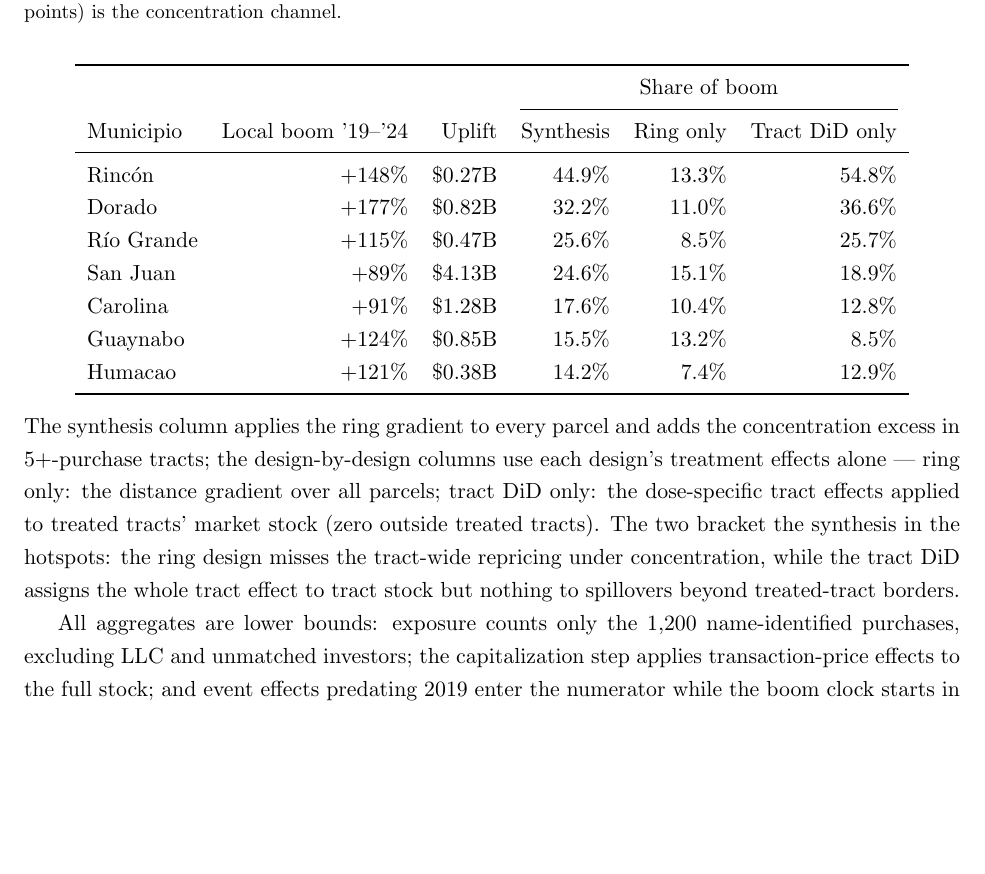
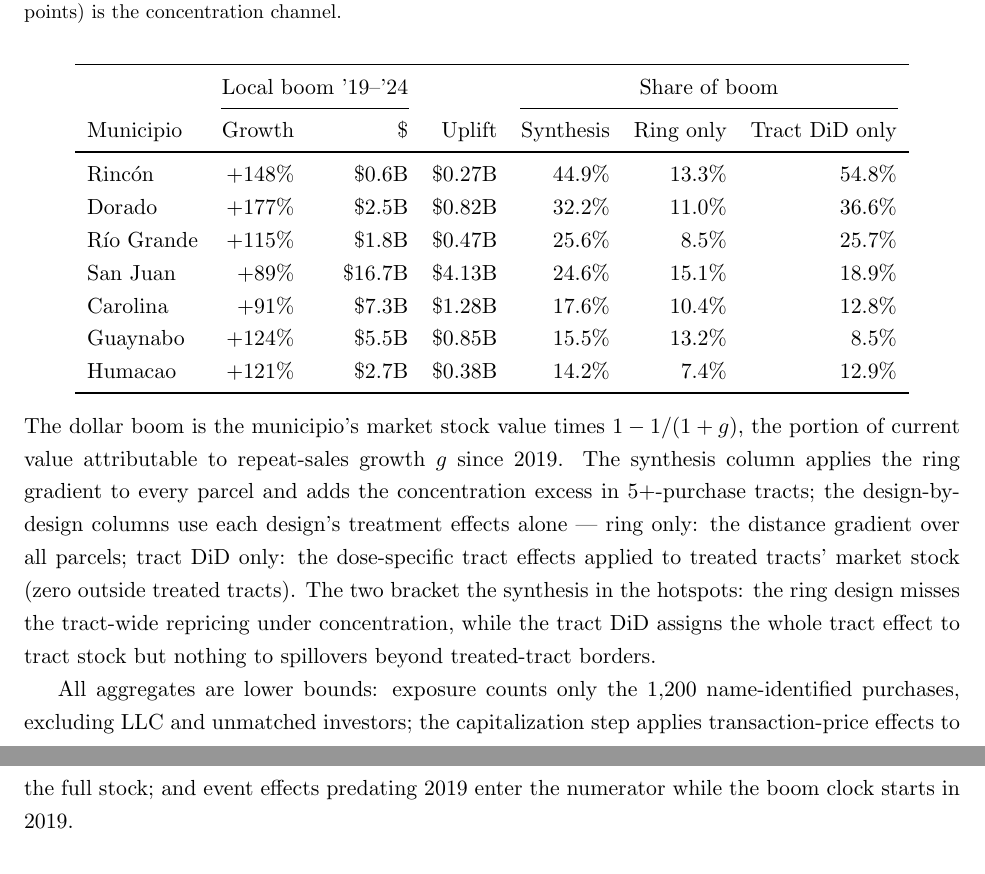
Before and after one commit to varleyma/ClaudeAct2260MergeExercise, a LaTeX document (output/design1/design1_writeup.tex): part of page 12 of 13 before the commit and two parts of pages 12 and 13 of 13 after it, the two joined at a grey line, cut so that both start at the same text, the shorter picture padded with empty space. Compiled offline with pdfLaTeX.

Commit message:
Muni footprint table: seven columns incl. dollar boom
Municipio, boom growth %, boom in dollars, design uplift in dollars, and the
three share-of-boom columns; note defines the dollar-boom denominator.

Co-Authored-By: Claude Fable 5 <noreply@anthropic.com>

```diff
--- a/output/design1/design1_writeup.tex
+++ b/output/design1/design1_writeup.tex
@@ -421,24 +421,26 @@ boom. At municipio level, using municipio repeat-sales indices as the local
 boom denominators, footprints in the top investor municipios are much larger:
 
 \begin{center}
-\begin{tabular}{lrrrrr}
+\begin{tabular}{lrrrrrr}
 \toprule
- & & & \multicolumn{3}{c}{Share of boom} \\
-\cmidrule(lr){4-6}
-Municipio & Local boom '19--'24 & Uplift & Synthesis & Ring only & Tract DiD only \\
+ & \multicolumn{2}{c}{Local boom '19--'24} & & \multicolumn{3}{c}{Share of boom} \\
+\cmidrule(lr){2-3} \cmidrule(lr){5-7}
+Municipio & Growth & \$ & Uplift & Synthesis & Ring only & Tract DiD only \\
 \midrule
-Rinc\'on     & $+148\%$ & \$0.27B & 44.9\% & 13.3\% & 54.8\% \\
-Dorado       & $+177\%$ & \$0.82B & 32.2\% & 11.0\% & 36.6\% \\
-R\'io Grande & $+115\%$ & \$0.47B & 25.6\% &  8.5\% & 25.7\% \\
-San Juan     & $+89\%$  & \$4.13B & 24.6\% & 15.1\% & 18.9\% \\
-Carolina     & $+91\%$  & \$1.28B & 17.6\% & 10.4\% & 12.8\% \\
-Guaynabo     & $+124\%$ & \$0.85B & 15.5\% & 13.2\% &  8.5\% \\
-Humacao      & $+121\%$ & \$0.38B & 14.2\% &  7.4\% & 12.9\% \\
+Rinc\'on     & $+148\%$ & \$0.6B  & \$0.27B & 44.9\% & 13.3\% & 54.8\% \\
+Dorado       & $+177\%$ & \$2.5B  & \$0.82B & 32.2\% & 11.0\% & 36.6\% \\
+R\'io Grande & $+115\%$ & \$1.8B  & \$0.47B & 25.6\% &  8.5\% & 25.7\% \\
+San Juan     & $+89\%$  & \$16.7B & \$4.13B & 24.6\% & 15.1\% & 18.9\% \\
+Carolina     & $+91\%$  & \$7.3B  & \$1.28B & 17.6\% & 10.4\% & 12.8\% \\
+Guaynabo     & $+124\%$ & \$5.5B  & \$0.85B & 15.5\% & 13.2\% &  8.5\% \\
+Humacao      & $+121\%$ & \$2.7B  & \$0.38B & 14.2\% &  7.4\% & 12.9\% \\
 \bottomrule
 \end{tabular}
 \end{center}
 
-\noindent The synthesis column applies the ring gradient to every parcel and adds
+\noindent The dollar boom is the municipio's market stock value times
+$1-1/(1+g)$, the portion of current value attributable to repeat-sales growth
+$g$ since 2019. The synthesis column applies the ring gradient to every parcel and adds
 the concentration excess in 5+-purchase tracts; the design-by-design columns use
 each design's treatment effects alone --- ring only: the distance gradient over
 all parcels; tract DiD only: the dose-specific tract effects applied to treated
```
Also changed, not shown: output/design1/design1_writeup.pdf, 1 other file.
